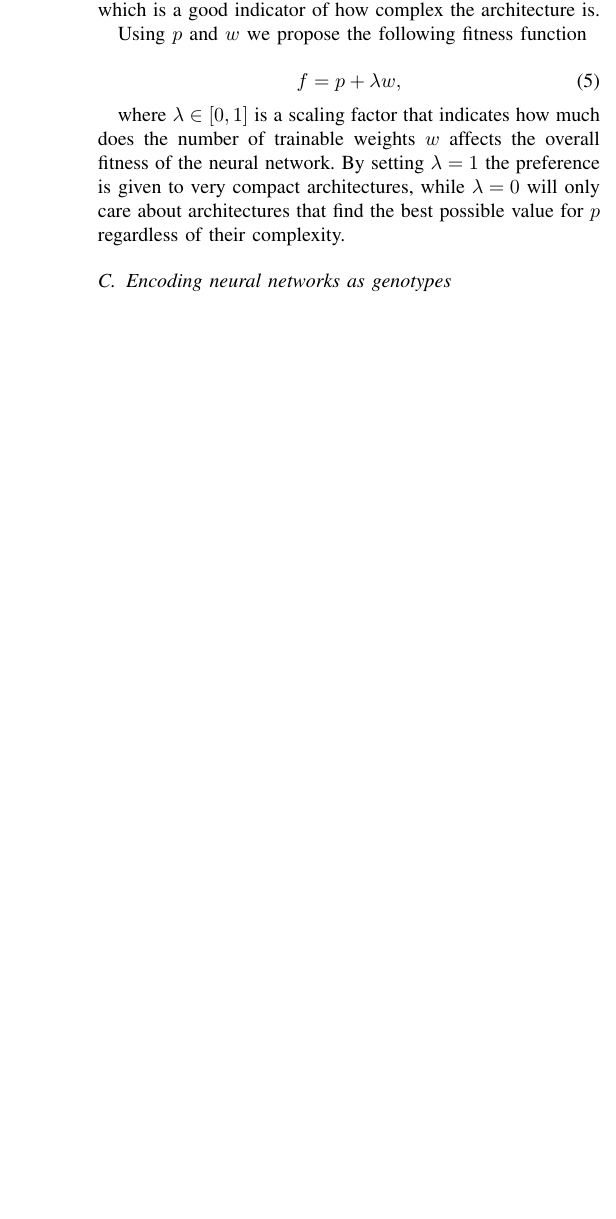
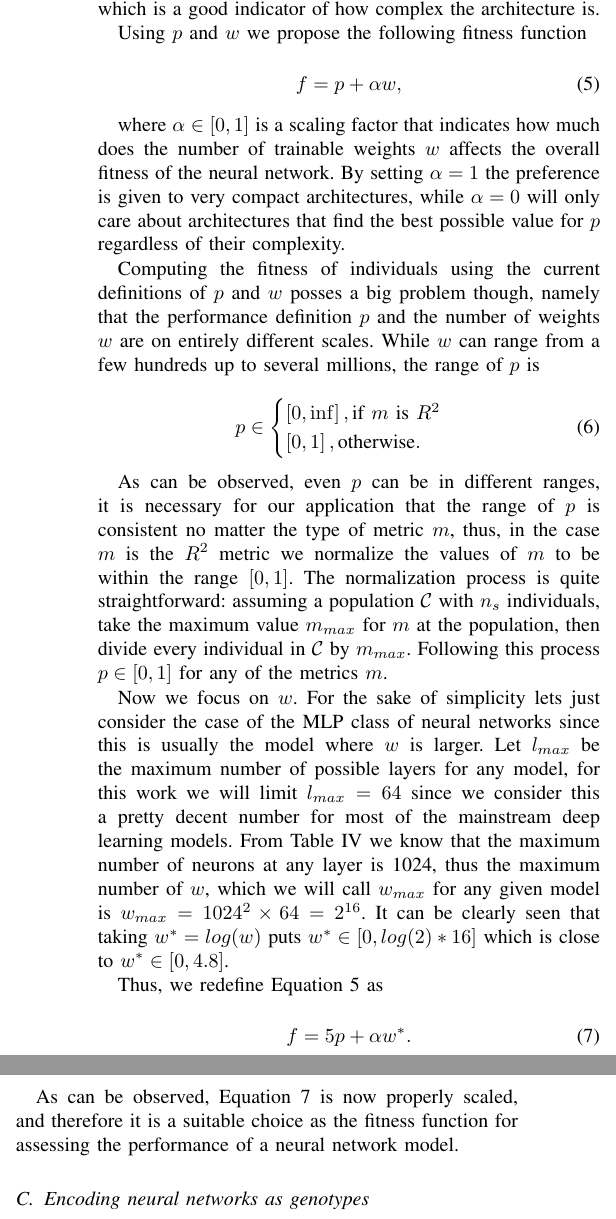
Before and after one commit to dlaredo/automatic_model_selection, a LaTeX paper (Paper/model_selection_ieee.tex): part of one column of page 5 of 10 before the commit and two parts of the columns of page 5 of 10 after it, the two joined at a grey line, cut so that both start at the same text, the shorter picture padded with empty space. Compiled offline with pdfLaTeX.

Commit message:
Fitness function section better explained

```diff
--- a/Paper/model_selection_ieee.tex
+++ b/Paper/model_selection_ieee.tex
@@ -662,11 +662,34 @@ For measuring the complexity of the architecture we consider the number of train
 Using $p$ and $w$ we propose the following fitness function
 
 \begin{equation}
-f = p + \lambda w,
+f = p + \alpha w,
 \label{eq:fitness_function}
 \end{equation}
 
-where $\lambda \in [0,1]$ is a scaling factor that indicates how much does the number of trainable weights $w$ affects the overall fitness of the neural network. By setting $\lambda = 1$ the preference is given to very compact architectures, while $\lambda = 0$ will only care about architectures that find the best possible value for $p$ regardless of their complexity.
+where $\alpha \in [0,1]$ is a scaling factor that indicates how much does the number of trainable weights $w$ affects the overall fitness of the neural network. By setting $\alpha = 1$ the preference is given to very compact architectures, while $\alpha = 0$ will only care about architectures that find the best possible value for $p$ regardless of their complexity.
+
+Computing the fitness of individuals using the current definitions of $p$ and $w$ posses a big problem though, namely that the performance definition $p$ and the number of weights $w$ are on entirely different scales. While $w$ can range from a few hundreds up to several millions, the range of $p$ is
+
+\begin{equation}
+p \in
+\begin{cases}
+\left[ 0, \inf \right], \text{if } m \text{ is } R^2 \\
+\left[ 0,1 \right],  \text{otherwise}.\\
+\end{cases}
+\end{equation}
+
+As can be observed, even $p$ can be in different ranges, it is necessary for our application that the range of $p$ is consistent no matter the type of metric $m$, thus, in the case $m$ is the $R^2$ metric we normalize the values of $m$ to be within the range $\left[ 0,1 \right]$. The normalization process is quite straightforward: assuming a population $\mathcal{C}$ with $n_s$ individuals, take the maximum value $m_{max}$ for $m$ at the population, then divide every individual in $\mathcal{C}$ by $m_{max}$. Following this process $p \in \left[ 0,1 \right]$ for any of the metrics $m$.
+
+Now we focus on $w$. For the sake of simplicity lets just consider the case of the MLP class of neural networks since this is usually the model where $w$ is larger. Let $l_{max}$ be the maximum number of possible layers for any model, for this work we will limit $l_{max} = 64$ since we consider this a pretty decent number for most of the mainstream deep learning models. From Table \ref{table:neural_network_array_details} we know that the maximum number of neurons at any layer is 1024, thus the maximum number of $w$, which we will call $w_{max}$ for any given model is $w_{max} = 1024^2 \times 64 = 2^{16}$. It can be clearly seen that taking $w^* = log(w)$ puts $w^* \in \left[ 0, log(2)*16 \right]$ which is close to  $w^* \in \left[0, 4.8\right]$.
+
+Thus, we redefine Equation \ref{eq:fitness_function} as
+
+\begin{equation}
+f = 5p + \alpha w^*.
+\label{eq:fitness_function_scaled}
+\end{equation}
+
+As can be observed, Equation \ref{eq:fitness_function_scaled} is now properly scaled, and therefore it is a suitable choice as the fitness function for assessing the performance of a neural network model.
 
 \subsection{Encoding neural networks as genotypes}
 \label{sec:encoding_nn}
```
Also changed, not shown: Paper/model_selection_ieee.pdf, Paper/model_selection_ieee.tex (4 more changed lines).
